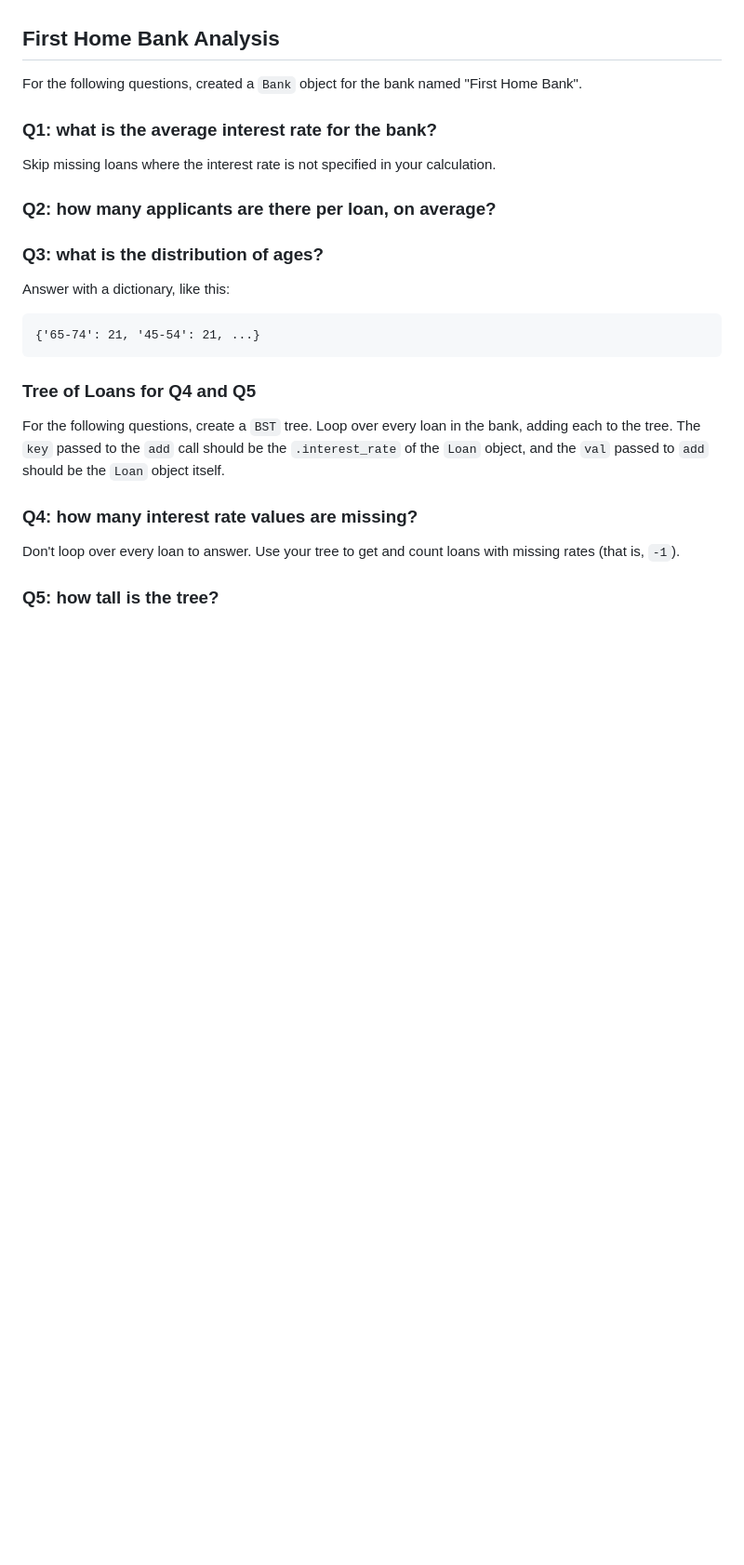
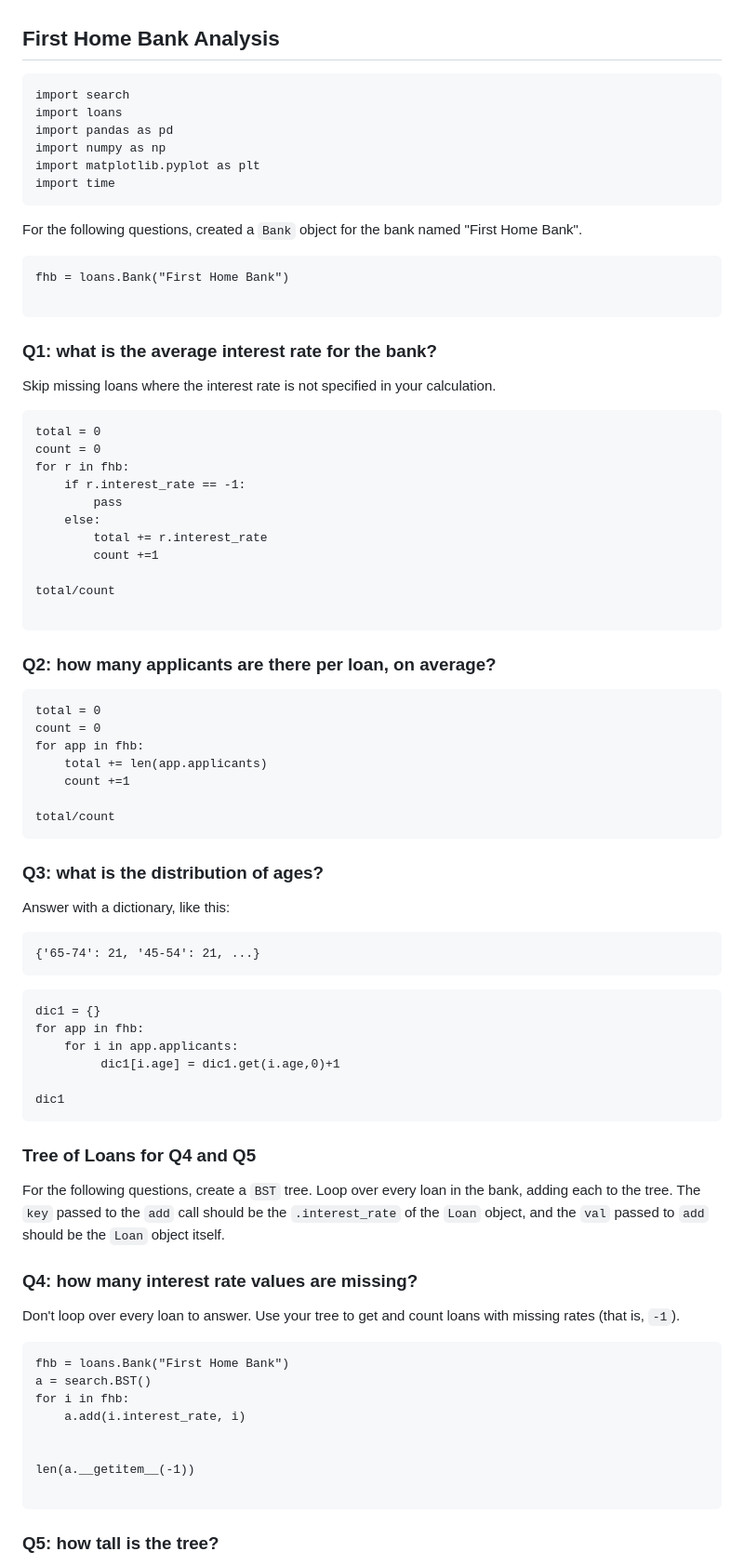
Before and after one commit to dorothy110/DataScience, a Markdown page: 1. Loan Analysis/README.md, the part around one of its changes. Shown at 93% size. Drawn GitHub-style; blank space fills up the shorter version.

````diff
--- a/1. Loan Analysis/README.md
+++ b/1. Loan Analysis/README.md
@@ -37,22 +37,66 @@ Results will be in 4 files:
 
 ## First Home Bank Analysis
 
+```
+import search
+import loans
+import pandas as pd
+import numpy as np
+import matplotlib.pyplot as plt
+import time
+```
+
 For the following questions, created a `Bank` object for the bank named "First Home Bank".
+```
+fhb = loans.Bank("First Home Bank")
 
+```
 ### Q1: what is the average interest rate for the bank?
 
 Skip missing loans where the interest rate is not specified in your calculation.
 
+```
+total = 0
+count = 0
+for r in fhb:
+    if r.interest_rate == -1:
+        pass
+    else:
+        total += r.interest_rate
+        count +=1
+
+total/count
+
+```
+
 ### Q2: how many applicants are there per loan, on average?
+```
+total = 0
+count = 0
+for app in fhb:
+    total += len(app.applicants)
+    count +=1
+
+total/count
+```
 
 ### Q3: what is the distribution of ages?
+
+
 
 Answer with a dictionary, like this:
 
 ```
 {'65-74': 21, '45-54': 21, ...}
 ```
+```
+dic1 = {}
+for app in fhb:
+    for i in app.applicants:
+         dic1[i.age] = dic1.get(i.age,0)+1
 
+dic1
+```
 ### Tree of Loans for Q4 and Q5
 
 For the following questions, create a `BST` tree.  Loop over every loan in the bank, adding each to the tree.  The `key` passed to the `add` call should be the `.interest_rate` of the `Loan` object, and the `val` passed to `add` should be the `Loan` object itself.
@@ -60,6 +104,16 @@ For the following questions, create a `BST` tree.  Loop over every loan in the b
 ### Q4: how many interest rate values are missing?
 
 Don't loop over every loan to answer.  Use your tree to get and count loans with missing rates (that is, `-1`).
+```
+fhb = loans.Bank("First Home Bank")
+a = search.BST()
+for i in fhb:
+    a.add(i.interest_rate, i)
+
+
+len(a.__getitem__(-1))
+
+```
 
 ### Q5: how tall is the tree?
 
````
Also changed, not shown: other parts of 1. Loan Analysis/README.md (+127 -0 lines).
